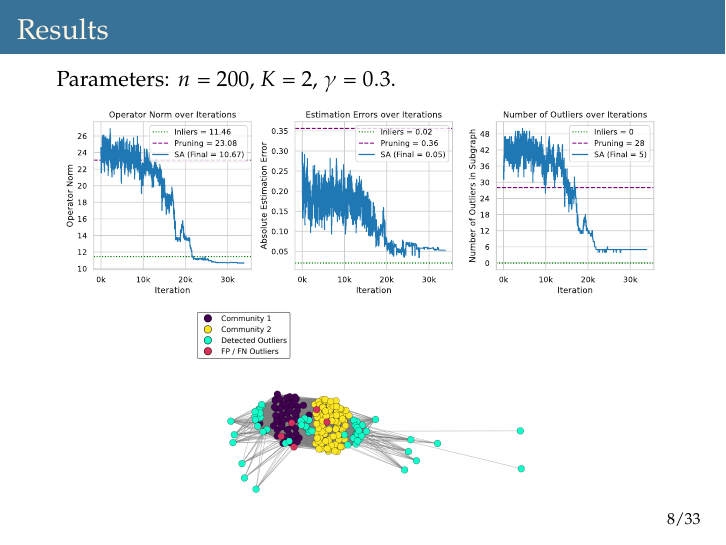
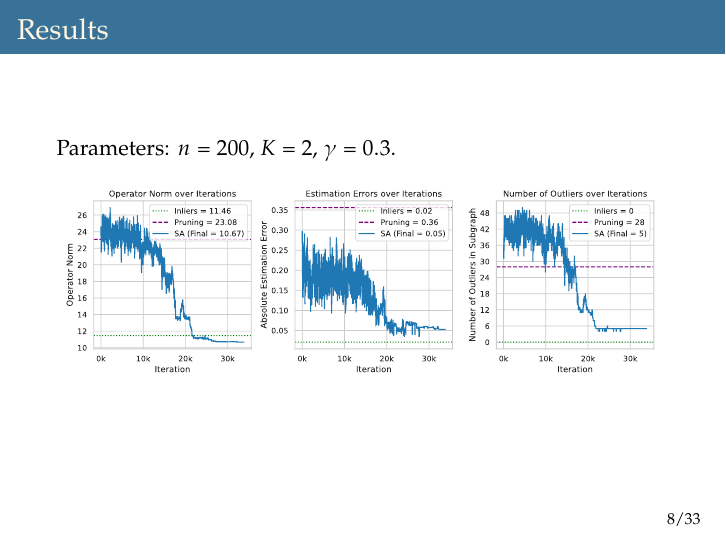
Before and after one commit to leobianco/soutenance, LaTeX slides (main.tex, which reads sections/part1.tex): page 25 of 74. Compiled offline with pdfLaTeX.

Commit message:
FINAL FINAL VERSION

```diff
--- a/sections/part1.tex
+++ b/sections/part1.tex
@@ -376,15 +376,8 @@ to minimize \(c(S) = \|A_S - \hat{Q}(S)\|_{\textup{op}}\)
 \begin{frame}{Results}
     Parameters: \(n = 200\), \(K = 2\), \(\gamma = 0.3\).
     \begin{figure}
-        \centering
-        \begin{subfigure}{\textwidth}
+        % \centering
+        % \begin{subfigure}{\textwidth}
             \centering
             \includegraphics[height=0.4\textheight]{figures/part1/ideal_SA_horizontal.pdf}
             \label{fig:simulated_annealing_single_run}
-        \end{subfigure}
-        \vspace{0.1em}
-        \begin{subfigure}{\textwidth}
-            \centering
-            \includegraphics[height=0.45\textheight]{figures/part1/simulated_annealing_true_outliers.png}
-            \label{fig:simulated_annealing_true_outliers}
-        \end{subfigure}
```
Also changed, not shown: sections/part1.tex (21 more changed lines), 6 other files.
